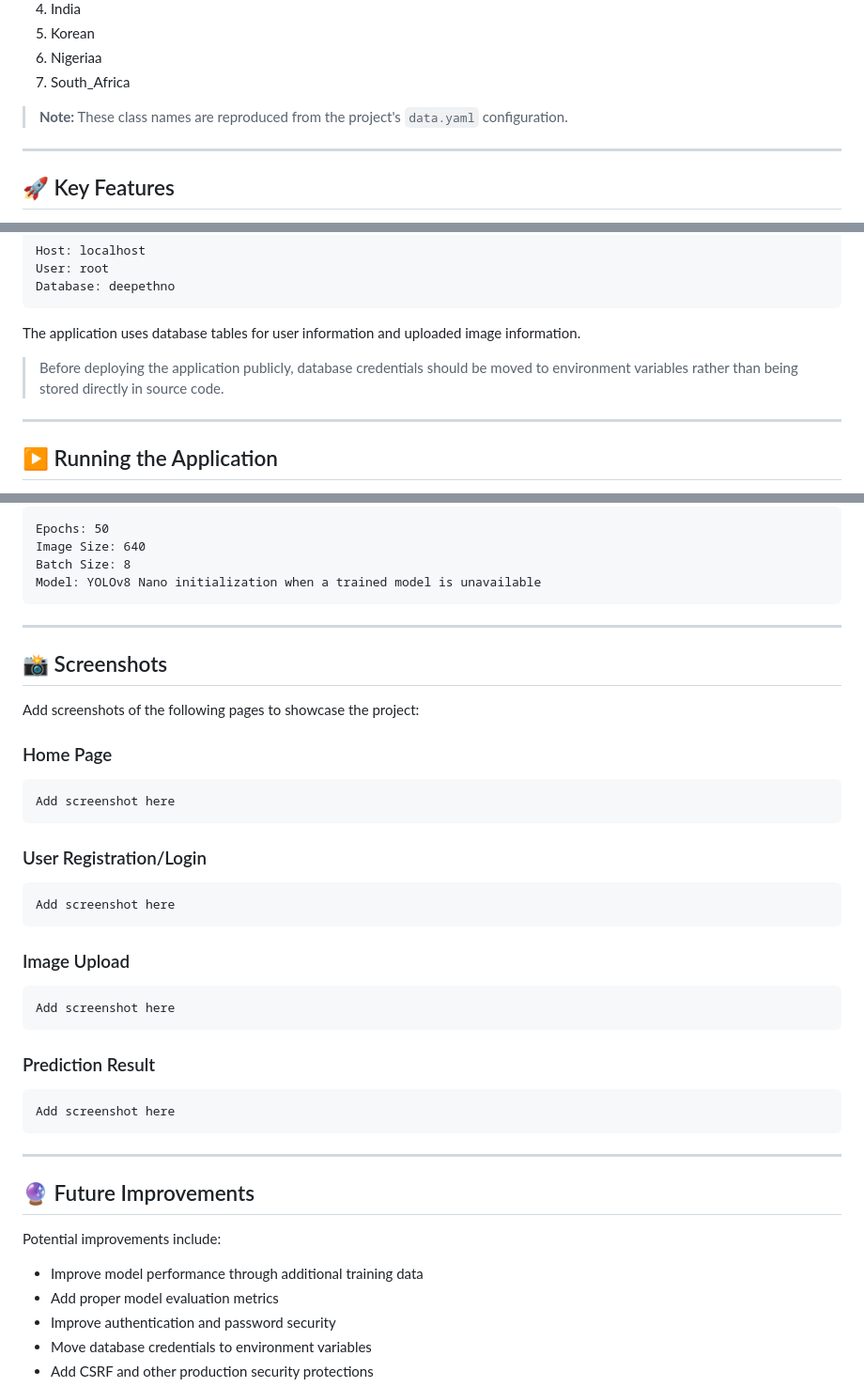
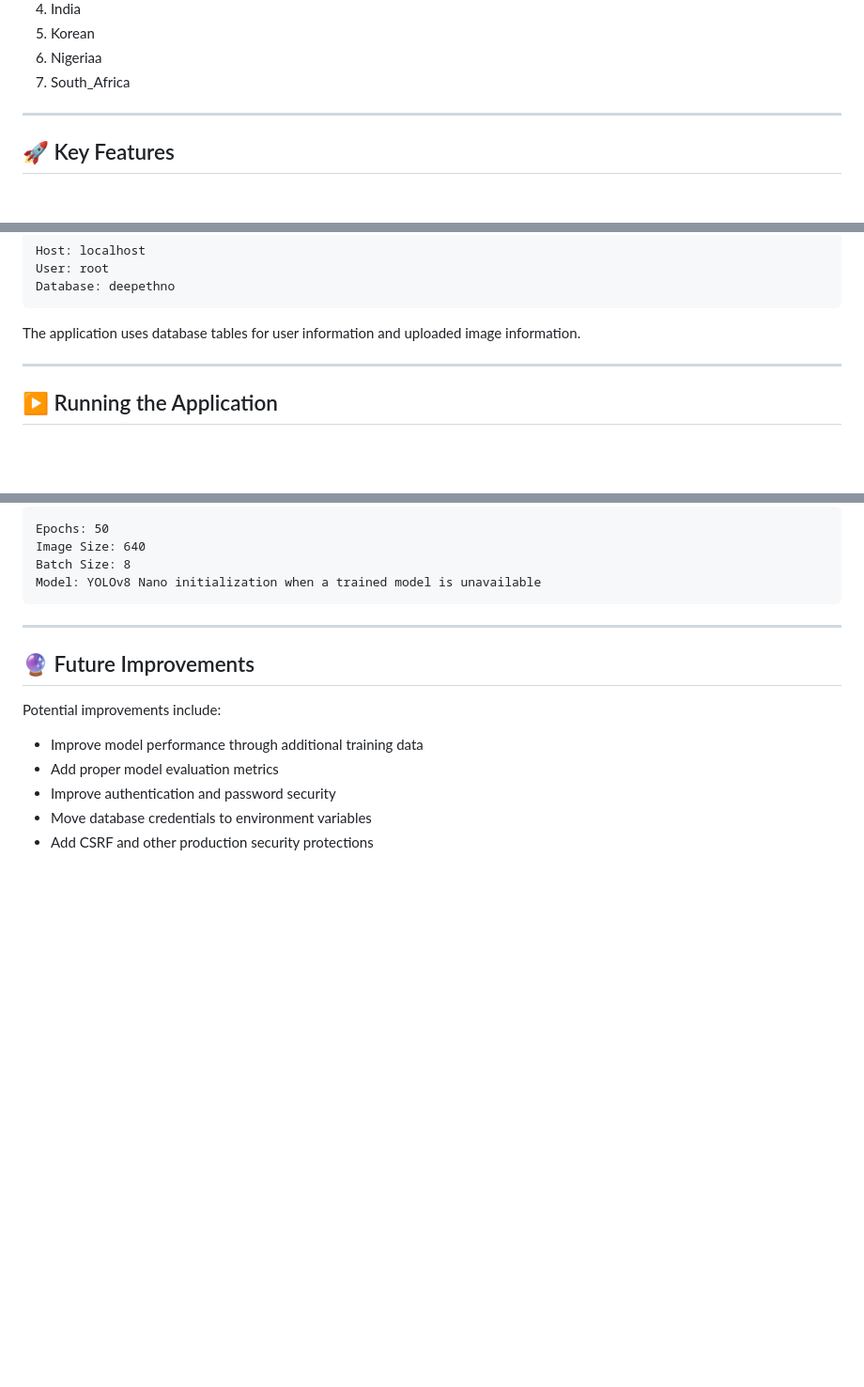
Before and after one commit to saisangeetha-25/REGIONAL-IDENTIFICATION-PREDICTION-FROM-FACIAL-STRUCTURE, a Markdown page: README.md, 3 parts joined by grey strips. Shown at 94% size. Rendered like a GitHub page; blank space fills up the shorter version.

````diff
--- a/README.md
+++ b/README.md
@@ -25,8 +25,6 @@ The trained model currently contains **7 classes**:
 5. Korean
 6. Nigeriaa
 7. South_Africa
-
-> **Note:** These class names are reproduced from the project's `data.yaml` configuration.
 
 ---
 
@@ -255,7 +253,6 @@ Database: deepethno
 
 The application uses database tables for user information and uploaded image information.
 
-> Before deploying the application publicly, database credentials should be moved to environment variables rather than being stored directly in source code.
 
 ---
 
@@ -330,35 +327,7 @@ Model: YOLOv8 Nano initialization when a trained model is unavailable
 
 ---
 
-## 📸 Screenshots
 
-Add screenshots of the following pages to showcase the project:
-
-### Home Page
-
-```text
-Add screenshot here
-```
-
-### User Registration/Login
-
-```text
-Add screenshot here
-```
-
-### Image Upload
-
-```text
-Add screenshot here
-```
-
-### Prediction Result
-
-```text
-Add screenshot here
-```
-
----
 
 ## 🔮 Future Improvements
 
````
